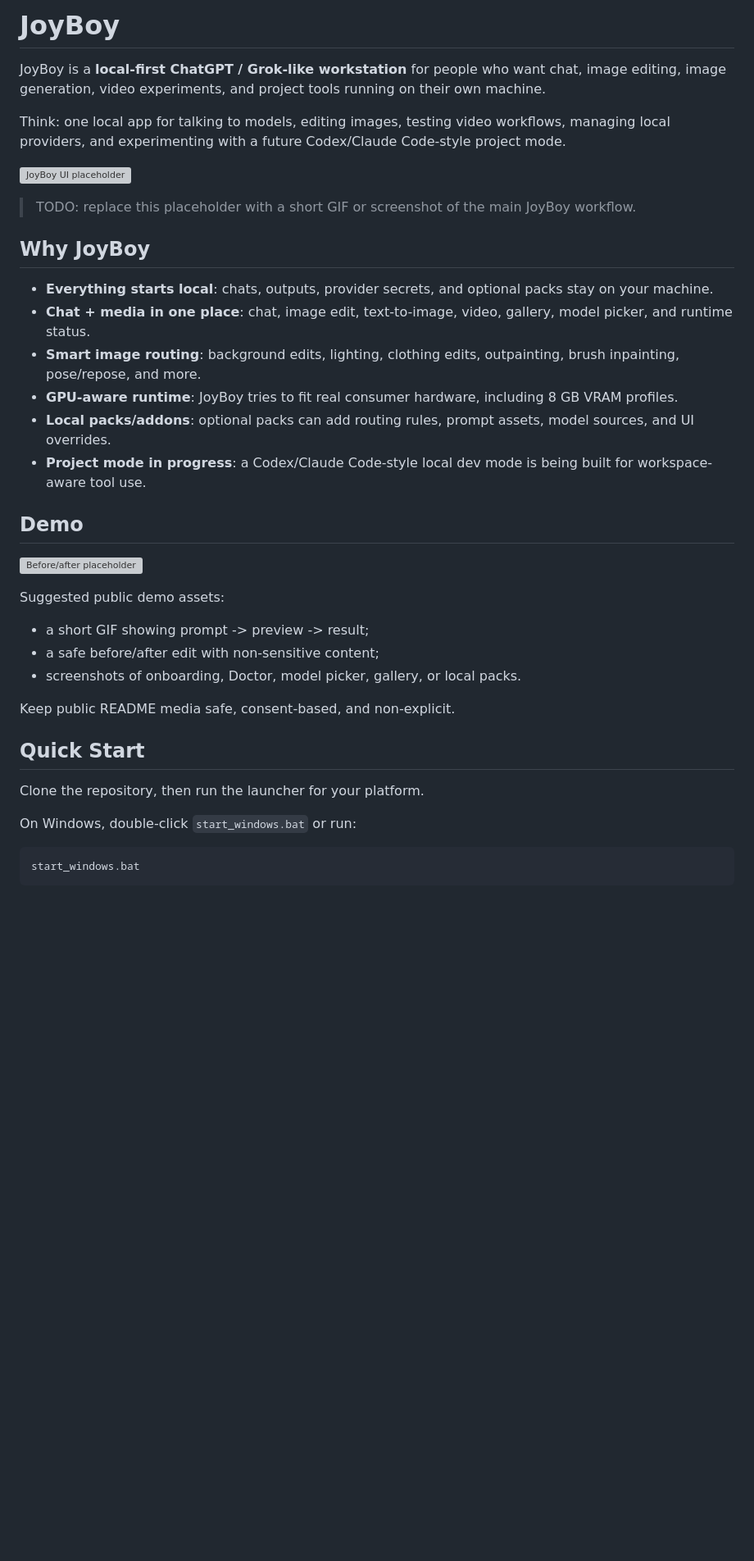
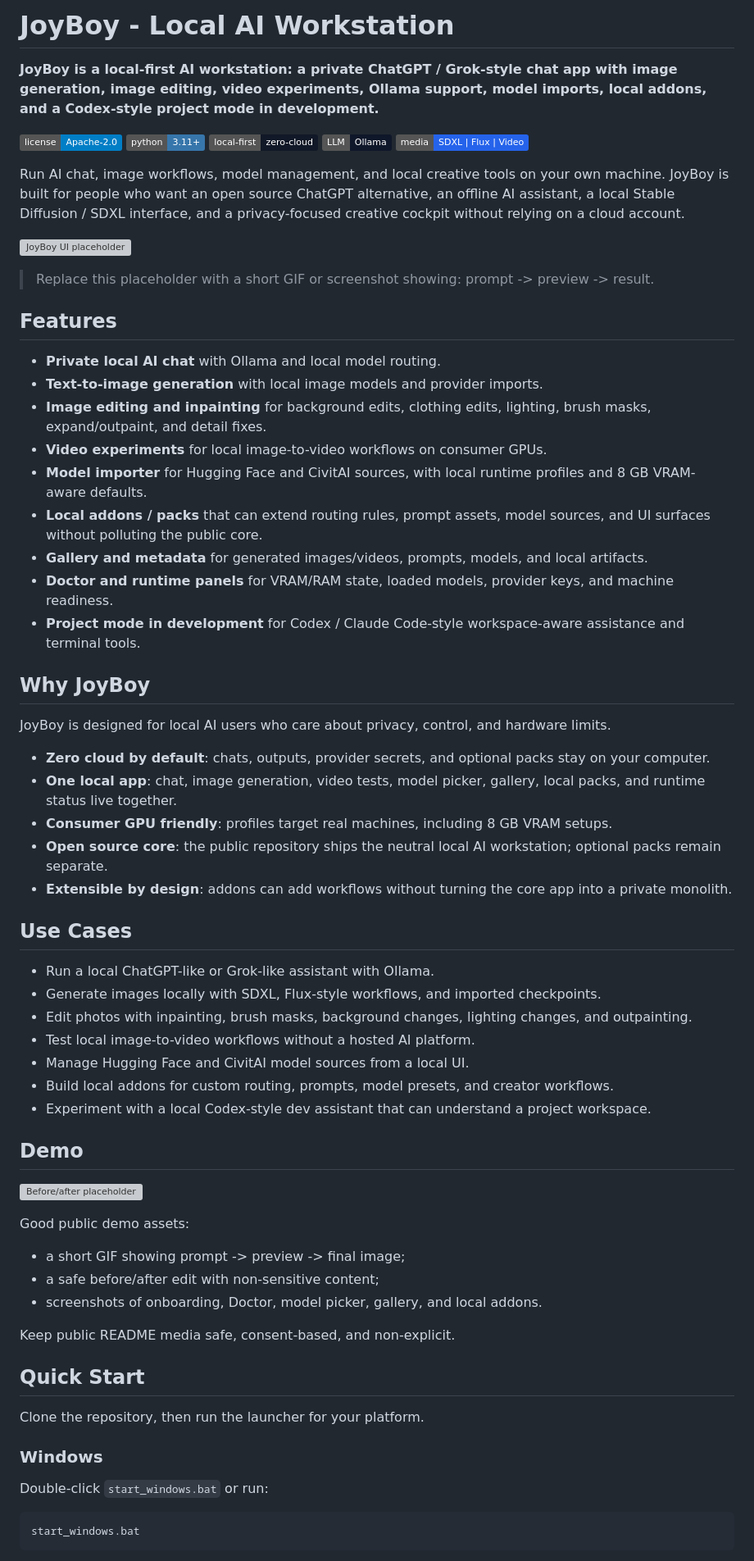
Before and after one commit to Senzo13/JoyBoy, a Markdown page: README.md, the part around one of its changes. Shown at 82% size. GitHub-like rendering; badges without logos; blank space fills up the shorter version; grey boxes are pictures that could not be loaded.

````diff
--- a/README.md
+++ b/README.md
@@ -1,31 +1,60 @@
-# JoyBoy
+# JoyBoy - Local AI Workstation
 
-JoyBoy is a **local-first ChatGPT / Grok-like workstation** for people who want chat, image editing, image generation, video experiments, and project tools running on their own machine.
+**JoyBoy is a local-first AI workstation: a private ChatGPT / Grok-style chat app with image generation, image editing, video experiments, Ollama support, model imports, local addons, and a Codex-style project mode in development.**
 
-Think: one local app for talking to models, editing images, testing video workflows, managing local providers, and experimenting with a future Codex/Claude Code-style project mode.
+[![License: Apache-2.0](https://img.shields.io/badge/license-Apache--2.0-blue.svg)](LICENSE)
+[![Python](https://img.shields.io/badge/python-3.11%2B-3776ab.svg)](scripts/requirements.txt)
+[![Local First](https://img.shields.io/badge/local--first-zero--cloud-111827.svg)](#why-joyboy)
+[![Ollama](https://img.shields.io/badge/LLM-Ollama-0f172a.svg)](#local-secrets)
+[![Stable Diffusion](https://img.shields.io/badge/media-SDXL%20%7C%20Flux%20%7C%20Video-2563eb.svg)](#features)
+
+Run AI chat, image workflows, model management, and local creative tools on your own machine. JoyBoy is built for people who want an open source ChatGPT alternative, an offline AI assistant, a local Stable Diffusion / SDXL interface, and a privacy-focused creative cockpit without relying on a cloud account.
 
 ![JoyBoy UI placeholder](docs/assets/readme-hero-placeholder.svg)
 
-> TODO: replace this placeholder with a short GIF or screenshot of the main JoyBoy workflow.
+> Replace this placeholder with a short GIF or screenshot showing: prompt -> preview -> result.
+
+## Features
+
+- **Private local AI chat** with Ollama and local model routing.
+- **Text-to-image generation** with local image models and provider imports.
+- **Image editing and inpainting** for background edits, clothing edits, lighting, brush masks, expand/outpaint, and detail fixes.
+- **Video experiments** for local image-to-video workflows on consumer GPUs.
+- **Model importer** for Hugging Face and CivitAI sources, with local runtime profiles and 8 GB VRAM-aware defaults.
+- **Local addons / packs** that can extend routing rules, prompt assets, model sources, and UI surfaces without polluting the public core.
+- **Gallery and metadata** for generated images/videos, prompts, models, and local artifacts.
+- **Doctor and runtime panels** for VRAM/RAM state, loaded models, provider keys, and machine readiness.
+- **Project mode in development** for Codex / Claude Code-style workspace-aware assistance and terminal tools.
 
 ## Why JoyBoy
 
-- **Everything starts local**: chats, outputs, provider secrets, and optional packs stay on your machine.
-- **Chat + media in one place**: chat, image edit, text-to-image, video, gallery, model picker, and runtime status.
-- **Smart image routing**: background edits, lighting, clothing edits, outpainting, brush inpainting, pose/repose, and more.
-- **GPU-aware runtime**: JoyBoy tries to fit real consumer hardware, including 8 GB VRAM profiles.
-- **Local packs/addons**: optional packs can add routing rules, prompt assets, model sources, and UI overrides.
-- **Project mode in progress**: a Codex/Claude Code-style local dev mode is being built for workspace-aware tool use.
+JoyBoy is designed for local AI users who care about privacy, control, and hardware limits.
+
+- **Zero cloud by default**: chats, outputs, provider secrets, and optional packs stay on your computer.
+- **One local app**: chat, image generation, video tests, model picker, gallery, local packs, and runtime status live together.
+- **Consumer GPU friendly**: profiles target real machines, including 8 GB VRAM setups.
+- **Open source core**: the public repository ships the neutral local AI workstation; optional packs remain separate.
+- **Extensible by design**: addons can add workflows without turning the core app into a private monolith.
+
+## Use Cases
+
+- Run a local ChatGPT-like or Grok-like assistant with Ollama.
+- Generate images locally with SDXL, Flux-style workflows, and imported checkpoints.
+- Edit photos with inpainting, brush masks, background changes, lighting changes, and outpainting.
+- Test local image-to-video workflows without a hosted AI platform.
+- Manage Hugging Face and CivitAI model sources from a local UI.
+- Build local addons for custom routing, prompts, model presets, and creator workflows.
+- Experiment with a local Codex-style dev assistant that can understand a project workspace.
 
 ## Demo
 
 ![Before/after placeholder](docs/assets/readme-before-after-placeholder.svg)
 
-Suggested public demo assets:
+Good public demo assets:
 
-- a short GIF showing prompt -> preview -> result;
+- a short GIF showing prompt -> preview -> final image;
 - a safe before/after edit with non-sensitive content;
-- screenshots of onboarding, Doctor, model picker, gallery, or local packs.
+- screenshots of onboarding, Doctor, model picker, gallery, and local addons.
 
 Keep public README media safe, consent-based, and non-explicit.
 
@@ -33,7 +62,9 @@ Keep public README media safe, consent-based, and non-explicit.
 
 Clone the repository, then run the launcher for your platform.
 
-On Windows, double-click `start_windows.bat` or run:
+### Windows
+
+Double-click `start_windows.bat` or run:
 
 ```bat
 start_windows.bat
````
Also changed, not shown: other parts of README.md (+10 -13 lines), docs/SEO_AND_DISCOVERY.md (added, +90 -0 lines).
